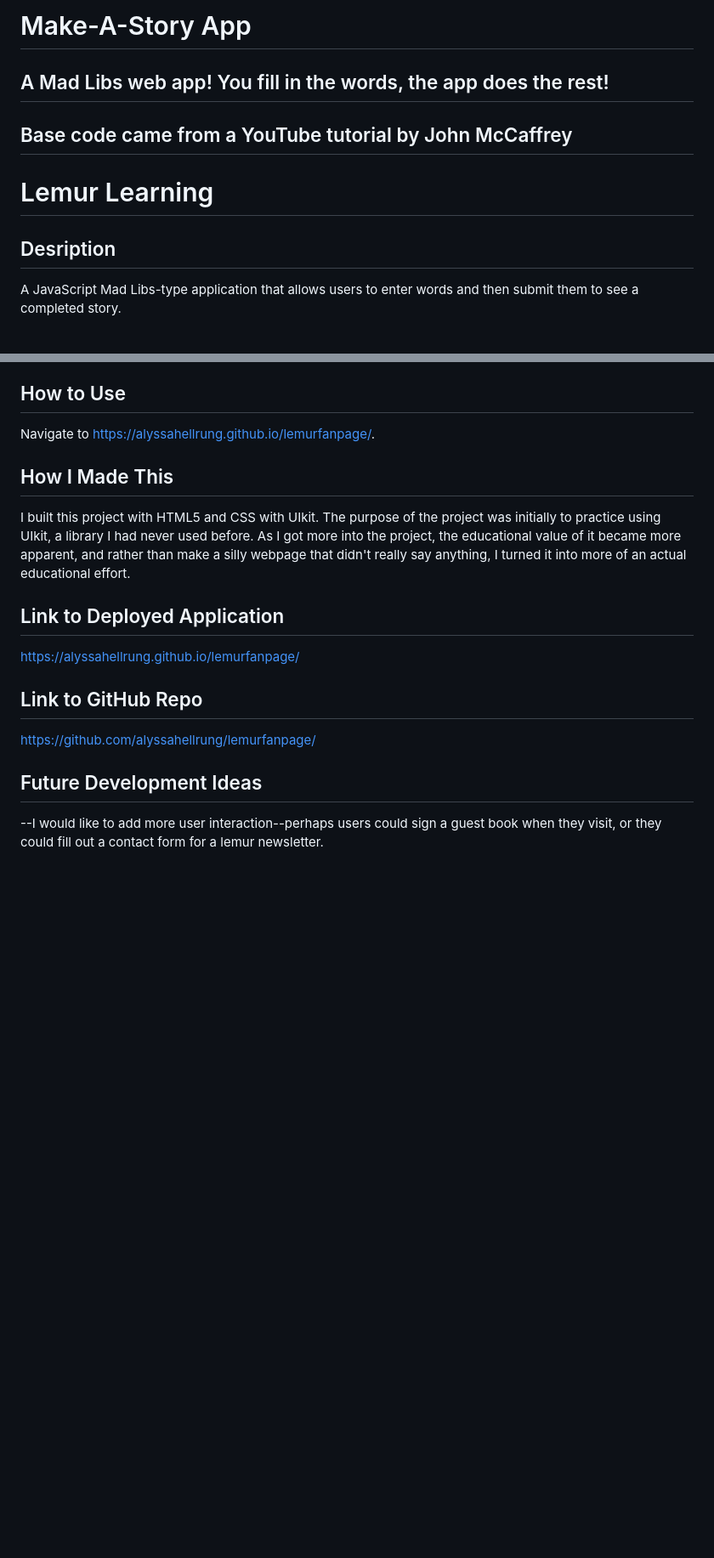
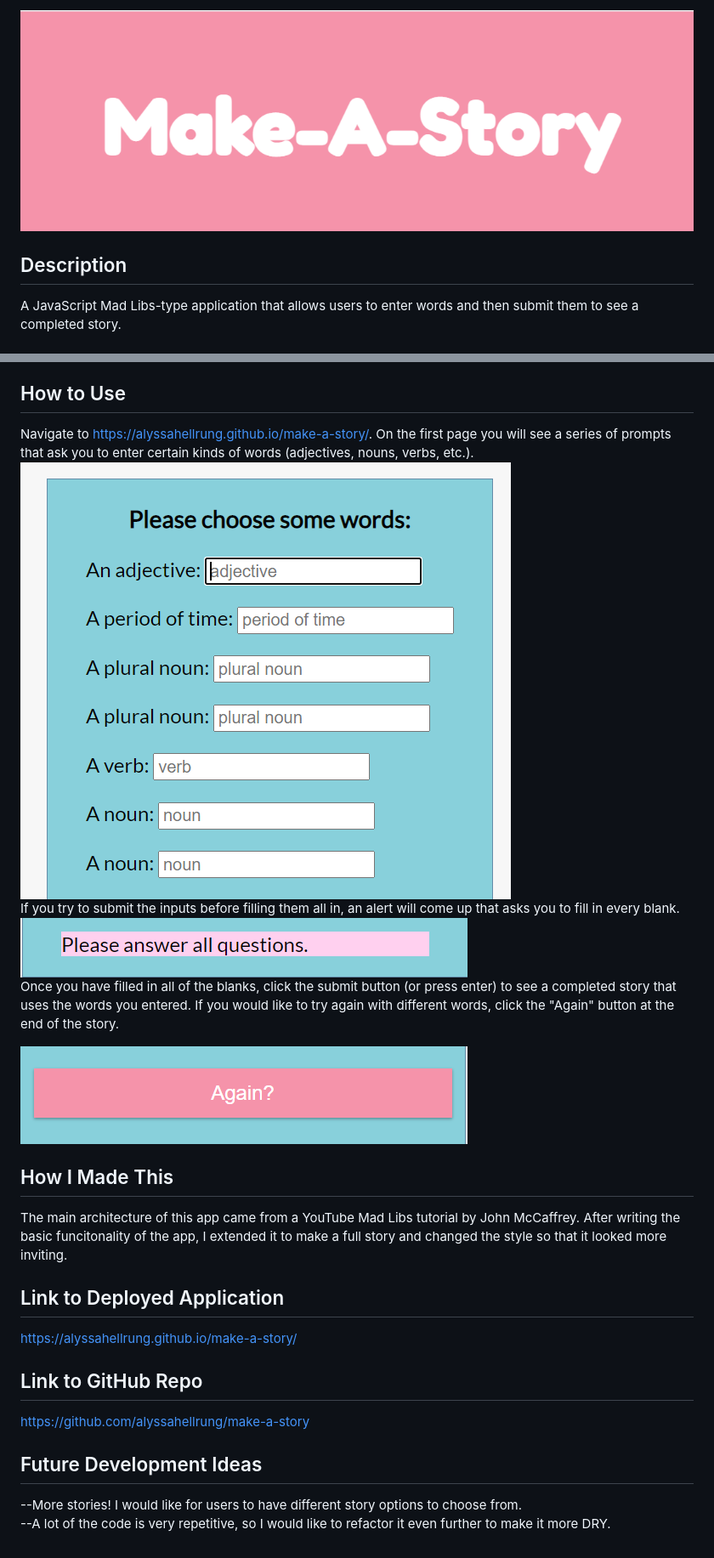
Before and after one commit to alyssahellrung/madlibs, a Markdown page: README.md, 2 parts joined by grey strips. Shown at 85% size. Drawn GitHub-style; pictures changed too: assets/shot1.png (added), assets/shot2.png (added), assets/shot3.png (added); blank space fills up the shorter version.

Commit message:
finished readme

```diff
--- a/README.md
+++ b/README.md
@@ -1,12 +1,6 @@
-# Make-A-Story App
+![image](./assets/shot1.png)
 
-## A Mad Libs web app! You fill in the words, the app does the rest!
-
-## Base code came from a YouTube tutorial by John McCaffrey
-
-# Lemur Learning
-
-## Desription
+## Description
 A JavaScript Mad Libs-type application that allows users to enter words and then submit them to see a completed story.
 
 ## Table of Contents
@@ -30,17 +24,23 @@ CSS
 Javascript
 
 ## How to Use
-Navigate to https://alyssahellrung.github.io/lemurfanpage/.
+Navigate to https://alyssahellrung.github.io/make-a-story/. On the first page you will see a series of prompts that ask you to enter certain kinds of words (adjectives, nouns, verbs, etc.).
+![image](./assets/shot2.png)
+If you try to submit the inputs before filling them all in, an alert will come up that asks you to fill in every blank.
+![image](./assets/shot4.png)
+Once you have filled in all of the blanks, click the submit button (or press enter) to see a completed story that uses the words you entered. If you would like to try again with different words, click the "Again" button at the end of the story.
 
+![image](./assets/shot3.png)
 
 ## How I Made This
-I built this project with HTML5 and CSS with UIkit. The purpose of the project was initially to practice using UIkit, a library I had never used before. As I got more into the project, the educational value of it became more apparent, and rather than make a silly webpage that didn't really say anything, I turned it into more of an actual educational effort.
+The main architecture of this app came from a YouTube Mad Libs tutorial by John McCaffrey. After writing the basic funcitonality of the app, I extended it to make a full story and changed the style so that it looked more inviting.
 
 ## Link to Deployed Application
-https://alyssahellrung.github.io/lemurfanpage/
+https://alyssahellrung.github.io/make-a-story/
 
 ## Link to GitHub Repo
-https://github.com/alyssahellrung/lemurfanpage/
+https://github.com/alyssahellrung/make-a-story
 
 ## Future Development Ideas
---I would like to add more user interaction--perhaps users could sign a guest book when they visit, or they could fill out a contact form for a lemur newsletter.
+--More stories! I would like for users to have different story options to choose from.
+--A lot of the code is very repetitive, so I would like to refactor it even further to make it more DRY.
```
